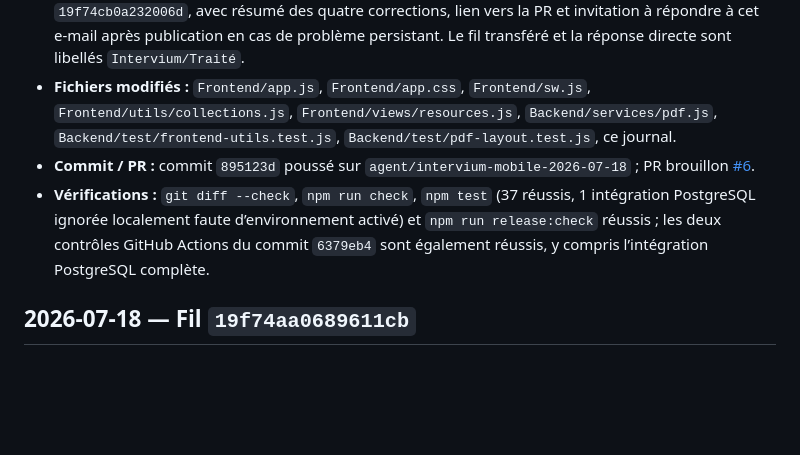
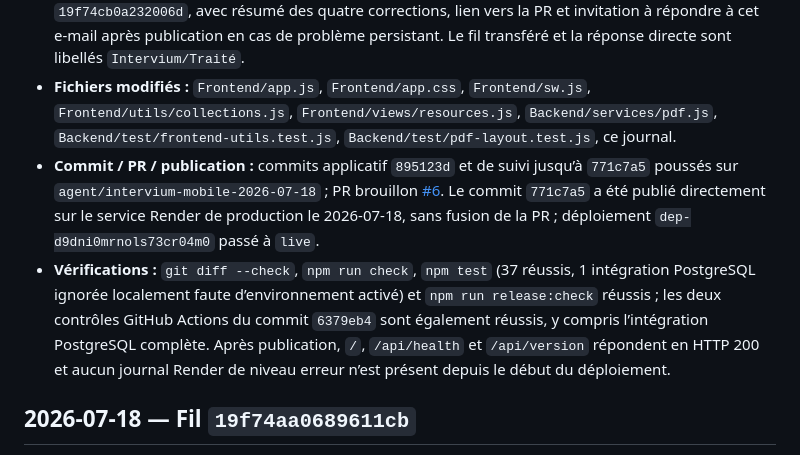
Before and after one commit to Sylv30210/intervium-app, a Markdown page: docs/intervium-email-requests.md, the part around the change. GitHub-like rendering; blank space fills up the shorter version.

Commit message:
Consigne le déploiement des correctifs mobiles

```diff
--- a/docs/intervium-email-requests.md
+++ b/docs/intervium-email-requests.md
@@ -9,8 +9,8 @@ Ce journal conserve uniquement les informations techniques nécessaires au suivi
 - **Analyse et décision :** demande claire, sûre et réalisable. La recherche locale ne couvrait que la page chargée et les lignes masquées restaient affichées dans la présentation mobile ; la taille de page dépendait en outre de la hauteur d’écran. La recherche est désormais transmise à l’API sur toutes les pages, les lignes filtrées sont réellement masquées et la pagination conserve 20 éléments quelle que soit l’orientation. L’attribut imposant la caméra est retiré afin de laisser Android proposer caméra ou photothèque. Les blocs photo configurés en demi-largeur rendent deux images par ligne dans le PDF.
 - **Réponse :** confirmation envoyée directement à l’expéditeur original dans le fil direct `19f74cb0a232006d`, avec résumé des quatre corrections, lien vers la PR et invitation à répondre à cet e-mail après publication en cas de problème persistant. Le fil transféré et la réponse directe sont libellés `Intervium/Traité`.
 - **Fichiers modifiés :** `Frontend/app.js`, `Frontend/app.css`, `Frontend/sw.js`, `Frontend/utils/collections.js`, `Frontend/views/resources.js`, `Backend/services/pdf.js`, `Backend/test/frontend-utils.test.js`, `Backend/test/pdf-layout.test.js`, ce journal.
-- **Commit / PR :** commit `895123d` poussé sur `agent/intervium-mobile-2026-07-18` ; PR brouillon [#6](https://github.com/Sylv30210/intervium-app/pull/6).
-- **Vérifications :** `git diff --check`, `npm run check`, `npm test` (37 réussis, 1 intégration PostgreSQL ignorée localement faute d’environnement activé) et `npm run release:check` réussis ; les deux contrôles GitHub Actions du commit `6379eb4` sont également réussis, y compris l’intégration PostgreSQL complète.
+- **Commit / PR / publication :** commits applicatif `895123d` et de suivi jusqu’à `771c7a5` poussés sur `agent/intervium-mobile-2026-07-18` ; PR brouillon [#6](https://github.com/Sylv30210/intervium-app/pull/6). Le commit `771c7a5` a été publié directement sur le service Render de production le 2026-07-18, sans fusion de la PR ; déploiement `dep-d9dni0mrnols73cr04m0` passé à `live`.
+- **Vérifications :** `git diff --check`, `npm run check`, `npm test` (37 réussis, 1 intégration PostgreSQL ignorée localement faute d’environnement activé) et `npm run release:check` réussis ; les deux contrôles GitHub Actions du commit `6379eb4` sont également réussis, y compris l’intégration PostgreSQL complète. Après publication, `/`, `/api/health` et `/api/version` répondent en HTTP 200 et aucun journal Render de niveau erreur n’est présent depuis le début du déploiement.
 
 ## 2026-07-18 — Fil `19f74aa0689611cb`
 
```
